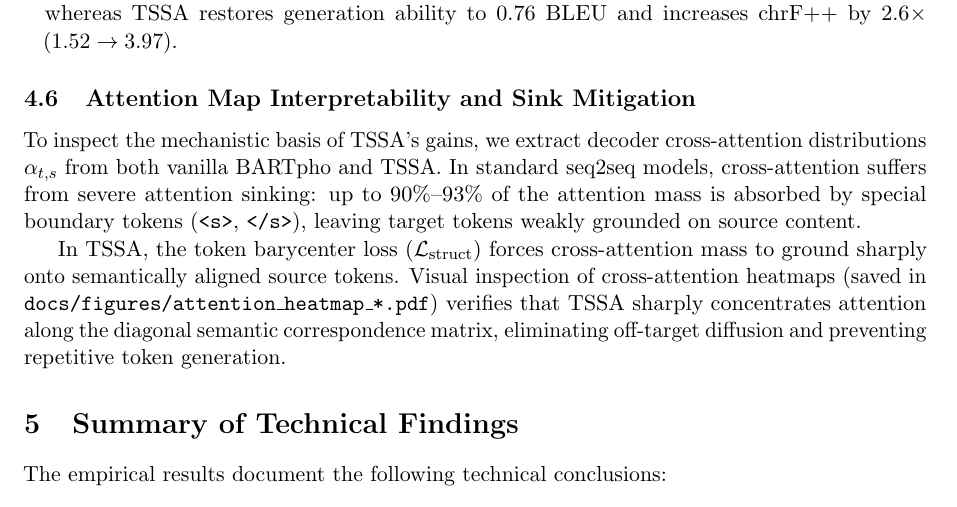
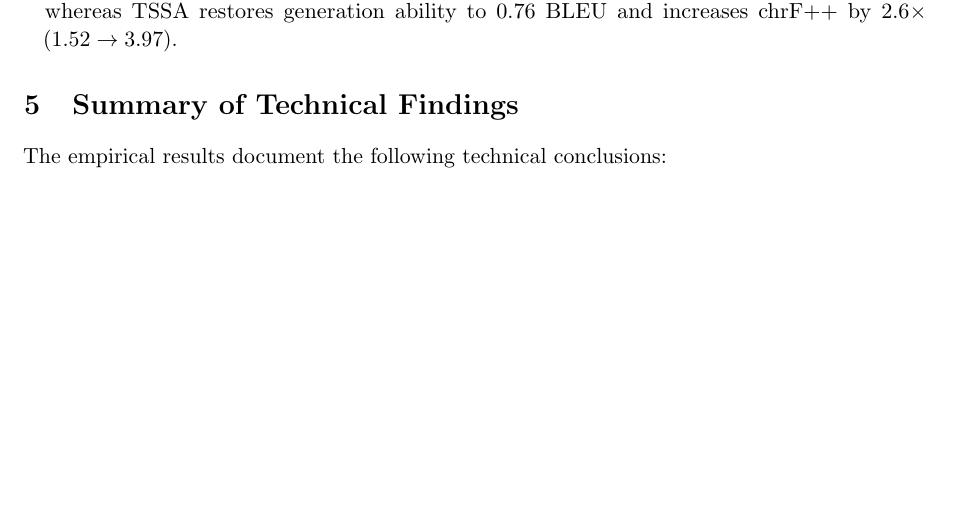
Before and after one commit to Thanhdat3010/TSSA, a LaTeX paper (docs/tssa_full_paper_dossier.tex): part of page 8 of 10 before the commit and part of page 8 of 9 after it, cut so that both start at the same text, the shorter picture padded with empty space. Compiled offline with pdfLaTeX.

Commit message:
docs: remove attention heatmap subsection and pdf files

```diff
--- a/docs/tssa_full_paper_dossier.tex
+++ b/docs/tssa_full_paper_dossier.tex
@@ -331,13 +331,6 @@ The hard-instance slicing resolves the question of Bahnaric translation performa
     \item Similarly on Tay, vanilla BARTpho completely collapses to $0.00$ BLEU on the bottom 25\%, whereas TSSA restores generation ability to $0.76$ BLEU and increases chrF++ by $2.6\times$ ($1.52 \rightarrow 3.97$).
 \end{itemize}
 
-\subsection{Attention Map Interpretability and Sink Mitigation}
-\label{sec:attention_interpretability}
-
-To inspect the mechanistic basis of TSSA's gains, we extract decoder cross-attention distributions $\alpha_{t, s}$ from both vanilla BARTpho and TSSA. In standard seq2seq models, cross-attention suffers from severe attention sinking: up to $90\%$--$93\%$ of the attention mass is absorbed by special boundary tokens (\texttt{<s>}, \texttt{</s>}), leaving target tokens weakly grounded on source content.
-
-In TSSA, the token barycenter loss ($\mathcal{L}_{\text{struct}}$) forces cross-attention mass to ground sharply onto semantically aligned source tokens. Visual inspection of cross-attention heatmaps (saved in \texttt{docs/figures/attention\_heatmap\_*.pdf}) verifies that TSSA sharply concentrates attention along the diagonal semantic correspondence matrix, eliminating off-target diffusion and preventing repetitive token generation.
-
 % ==============================================================================
 \section{Summary of Technical Findings}
 \label{sec:findings}
```
Also changed, not shown: docs/figures/attention_heatmap_bahnaric.pdf (deleted), docs/figures/attention_heatmap_rhade.pdf (deleted), docs/figures/attention_heatmap_tay.pdf (deleted).
